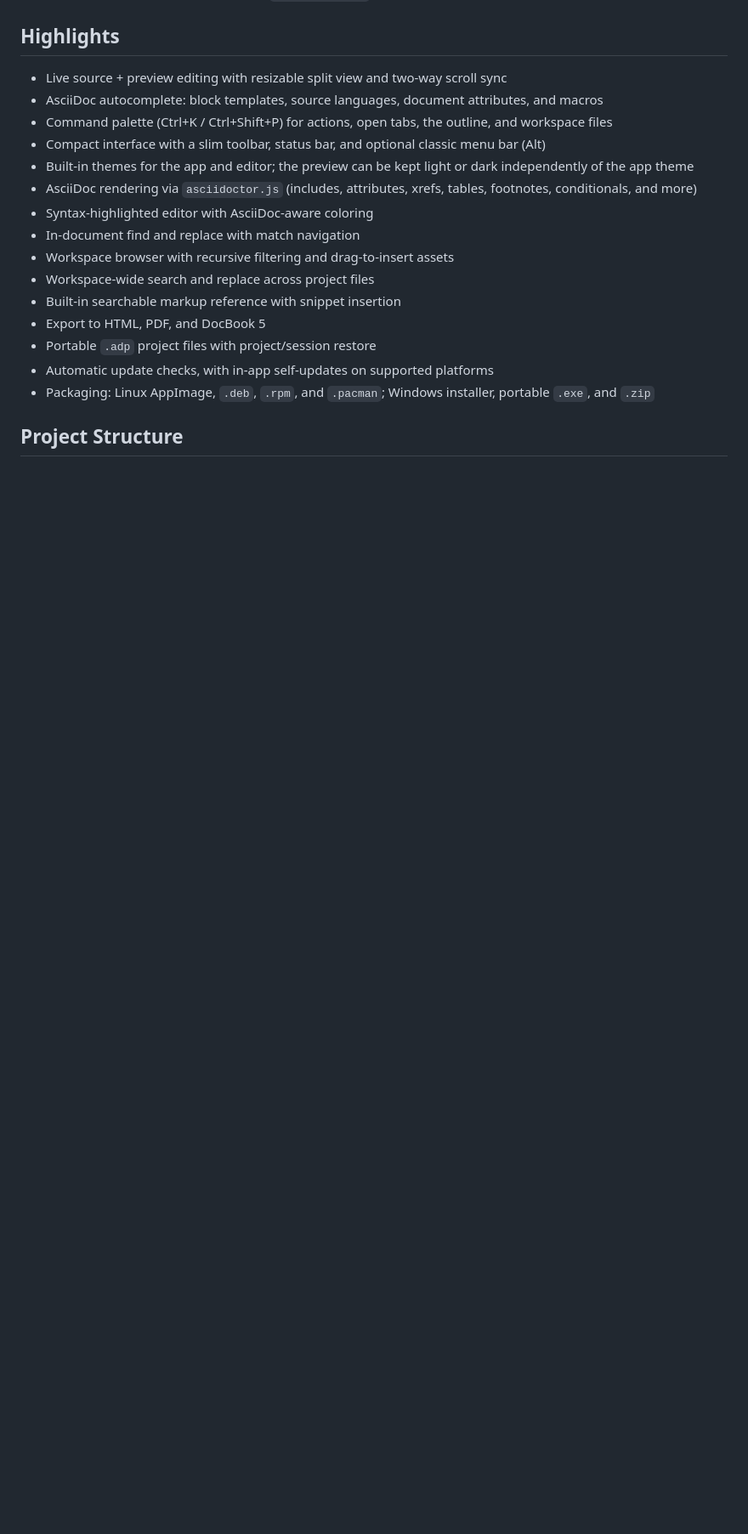
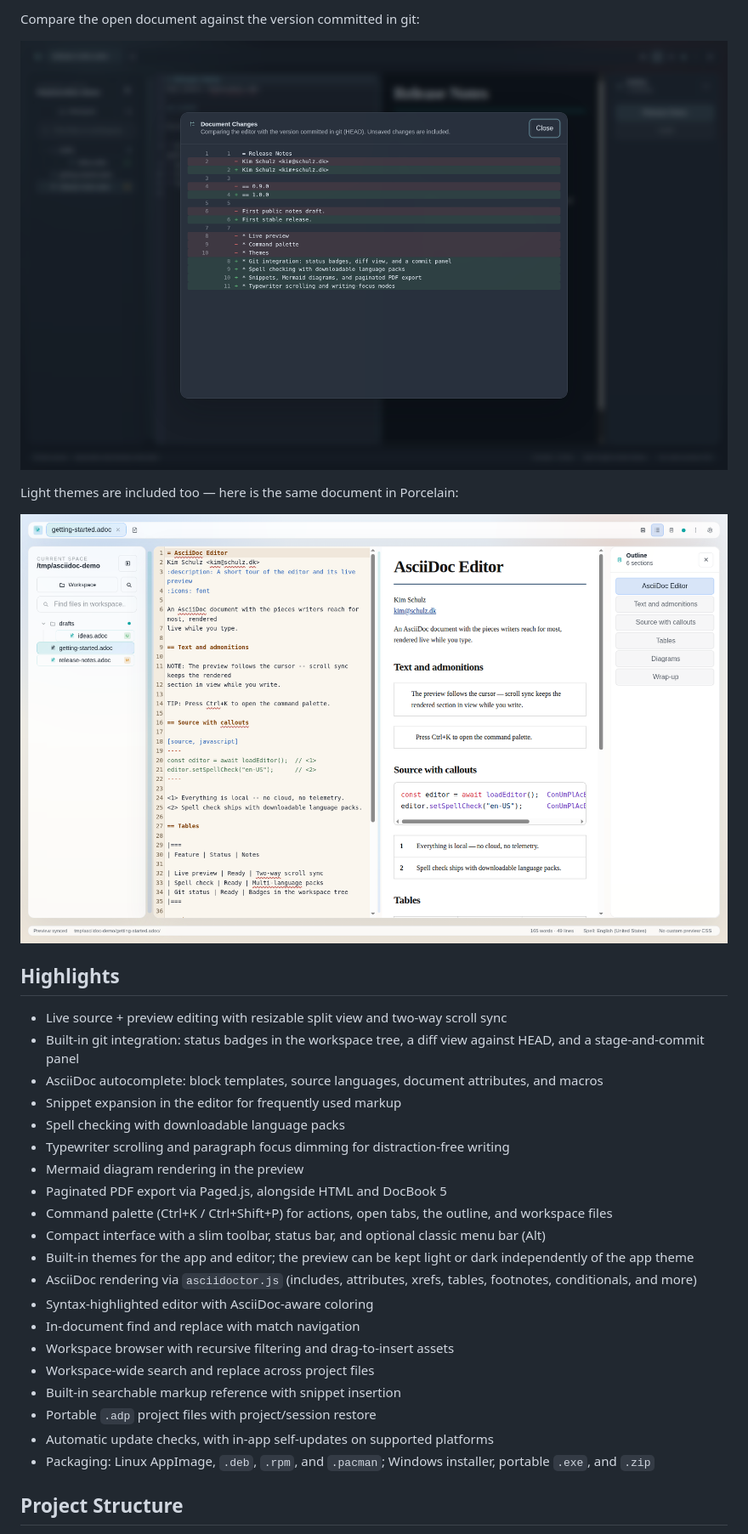
Before and after one commit to kimusan/asciidoc-editor, a Markdown page: README.md, the part around one of its changes. Shown at 85% size. GitHub-like rendering; pictures changed too: assets/screenshot-git-diff.png (added), assets/screenshot-theme-porcelain.png (added); blank space fills up the shorter version.

```diff
--- a/README.md
+++ b/README.md
@@ -15,7 +29,25 @@ It is built with Electron and Vite, and uses `asciidoctor.js` for standards-base
+Compare the open document against the version committed in git:
+
+<p align="center">
+  <img src="https://raw.githubusercontent.com/kimusan/asciidoc-editor/main/assets/screenshot-git-diff.png" alt="Git diff view" width="860" />
+</p>
+
+Light themes are included too — here is the same document in Porcelain:
+
+<p align="center">
+  <img src="https://raw.githubusercontent.com/kimusan/asciidoc-editor/main/assets/screenshot-theme-porcelain.png" alt="Editor in the Porcelain light theme" width="860" />
+</p>
+
 ## Highlights
 
 - Live source + preview editing with resizable split view and two-way scroll sync
+- Built-in git integration: status badges in the workspace tree, a diff view against HEAD, and a stage-and-commit panel
 - AsciiDoc autocomplete: block templates, source languages, document attributes, and macros
+- Snippet expansion in the editor for frequently used markup
+- Spell checking with downloadable language packs
+- Typewriter scrolling and paragraph focus dimming for distraction-free writing
+- Mermaid diagram rendering in the preview
+- Paginated PDF export via Paged.js, alongside HTML and DocBook 5
 - Command palette (Ctrl+K / Ctrl+Shift+P) for actions, open tabs, the outline, and workspace files
 - Compact interface with a slim toolbar, status bar, and optional classic menu bar (Alt)
 - Built-in themes for the app and editor; the preview can be kept light or dark independently of the app theme
@@ -25,7 +57,6 @@ It is built with Electron and Vite, and uses `asciidoctor.js` for standards-base
 - Workspace browser with recursive filtering and drag-to-insert assets
 - Workspace-wide search and replace across project files
 - Built-in searchable markup reference with snippet insertion
-- Export to HTML, PDF, and DocBook 5
 - Portable `.adp` project files with project/session restore
 - Automatic update checks, with in-app self-updates on supported platforms
 - Packaging: Linux AppImage, `.deb`, `.rpm`, and `.pacman`; Windows installer, portable `.exe`, and `.zip`
```
Also changed, not shown: other parts of README.md (+15 -1 lines), assets/screenshot-git-commit.png (added), assets/screenshot.png, 2 other files.
